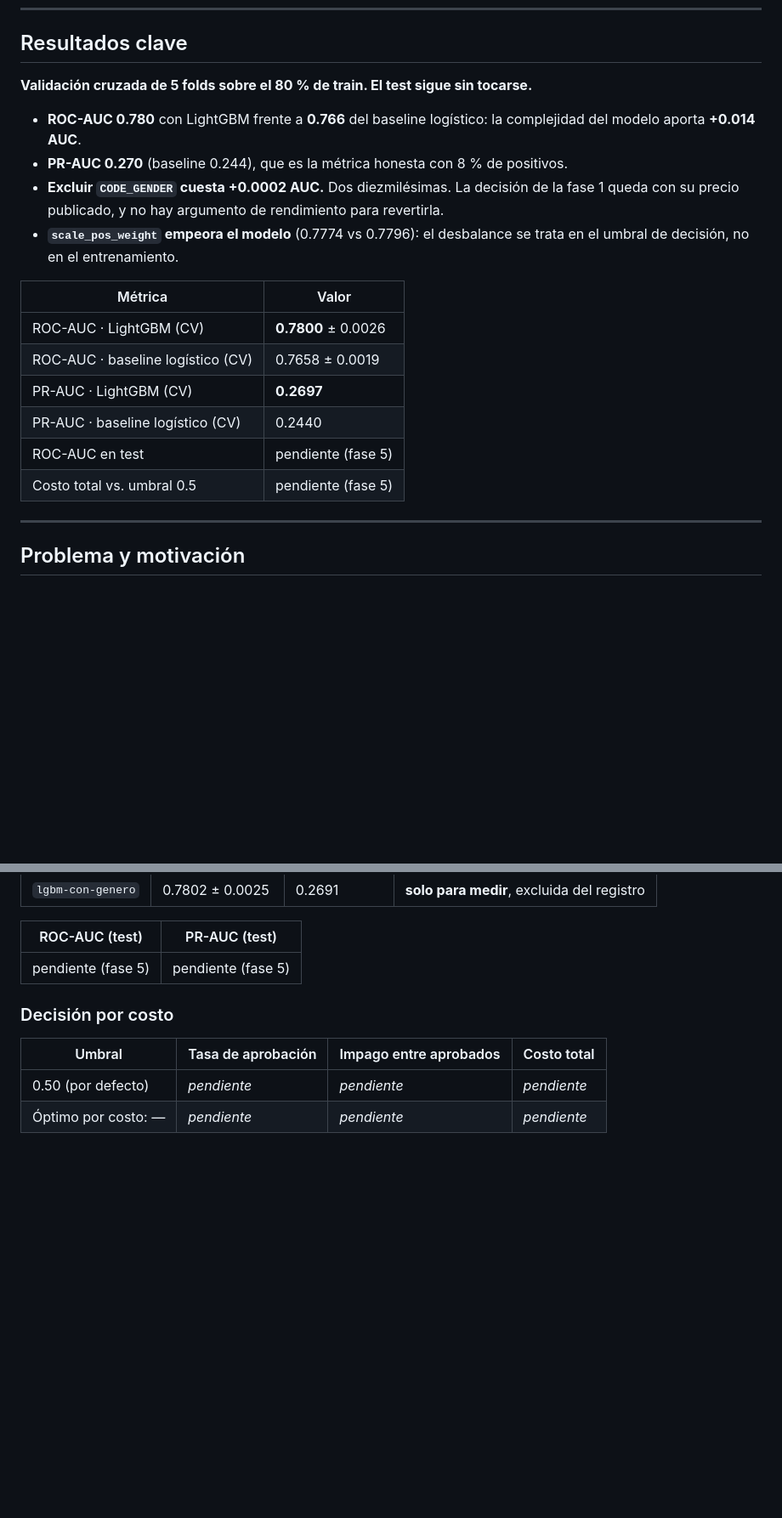
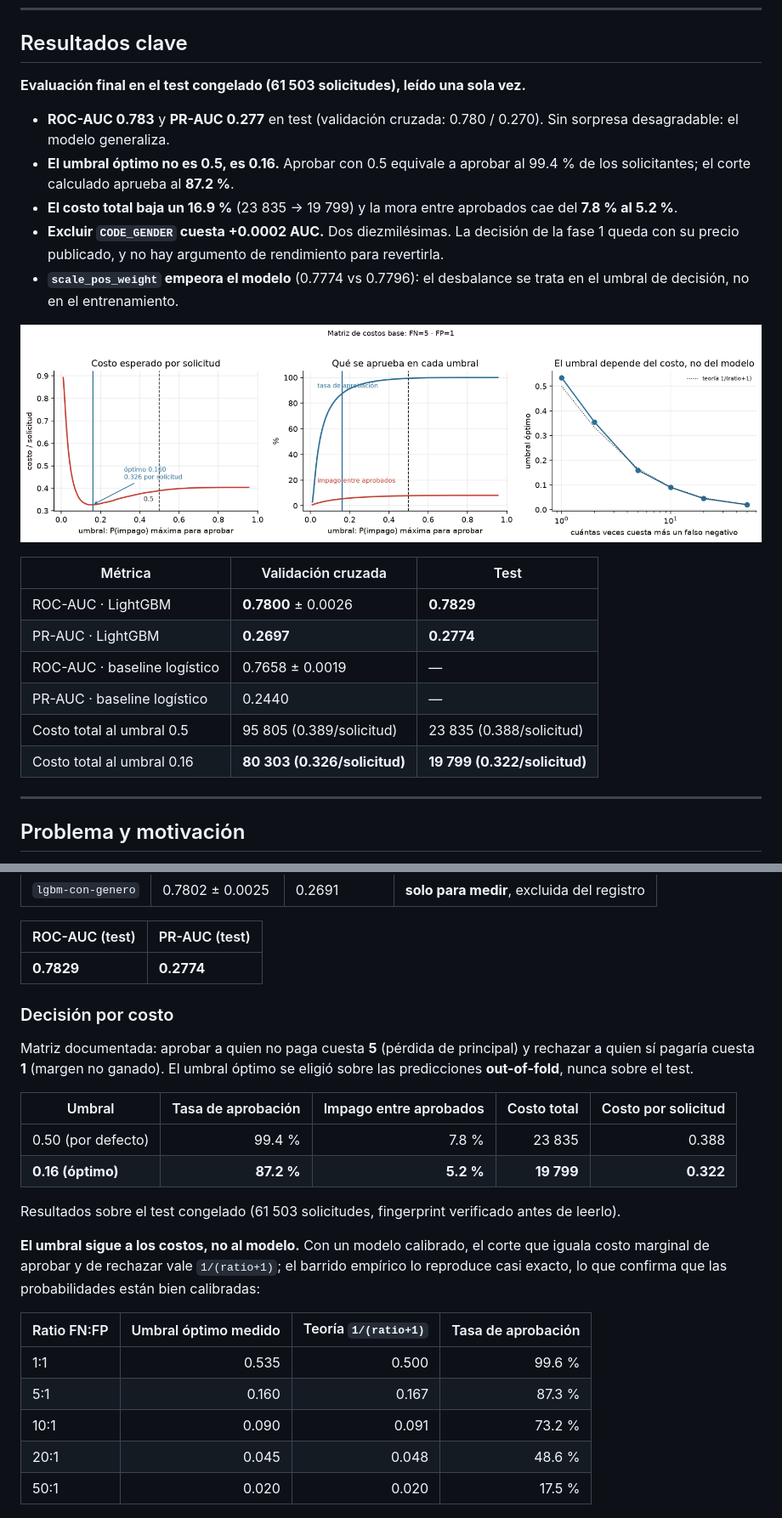
Before and after one commit to leo-dev11/Ayni, a Markdown page: README.md, 2 parts joined by grey strips. Shown at 85% size. GitHub-like rendering; pictures changed too: reports/figures/08_costo_vs_umbral.png (added); blank space fills up the shorter version.

Commit message:
umbral por costo y evaluación final en test

```diff
--- a/README.md
+++ b/README.md
@@ -16,24 +16,29 @@
 
 ## Resultados clave
 
-**Validación cruzada de 5 folds sobre el 80 % de train. El test sigue sin tocarse.**
+**Evaluación final en el test congelado (61 503 solicitudes), leído una sola vez.**
 
-- **ROC-AUC 0.780** con LightGBM frente a **0.766** del baseline logístico: la complejidad del
-  modelo aporta **+0.014 AUC**.
-- **PR-AUC 0.270** (baseline 0.244), que es la métrica honesta con 8 % de positivos.
+- **ROC-AUC 0.783** y **PR-AUC 0.277** en test (validación cruzada: 0.780 / 0.270). Sin sorpresa
+  desagradable: el modelo generaliza.
+- **El umbral óptimo no es 0.5, es 0.16.** Aprobar con 0.5 equivale a aprobar al 99.4 % de los
+  solicitantes; el corte calculado aprueba al **87.2 %**.
+- **El costo total baja un 16.9 %** (23 835 → 19 799) y la mora entre aprobados cae del
+  **7.8 % al 5.2 %**.
 - **Excluir `CODE_GENDER` cuesta +0.0002 AUC.** Dos diezmilésimas. La decisión de la fase 1 queda
   con su precio publicado, y no hay argumento de rendimiento para revertirla.
 - **`scale_pos_weight` empeora el modelo** (0.7774 vs 0.7796): el desbalance se trata en el umbral
   de decisión, no en el entrenamiento.
 
-| Métrica | Valor |
-|---|---|
-| ROC-AUC · LightGBM (CV) | **0.7800** ± 0.0026 |
-| ROC-AUC · baseline logístico (CV) | 0.7658 ± 0.0019 |
-| PR-AUC · LightGBM (CV) | **0.2697** |
-| PR-AUC · baseline logístico (CV) | 0.2440 |
-| ROC-AUC en test | pendiente (fase 5) |
-| Costo total vs. umbral 0.5 | pendiente (fase 5) |
+![Costo vs umbral](reports/figures/08_costo_vs_umbral.png)
+
+| Métrica | Validación cruzada | Test |
+|---|---|---|
+| ROC-AUC · LightGBM | **0.7800** ± 0.0026 | **0.7829** |
+| PR-AUC · LightGBM | **0.2697** | **0.2774** |
+| ROC-AUC · baseline logístico | 0.7658 ± 0.0019 | — |
+| PR-AUC · baseline logístico | 0.2440 | — |
+| Costo total al umbral 0.5 | 95 805 (0.389/solicitud) | 23 835 (0.388/solicitud) |
+| Costo total al umbral 0.16 | **80 303 (0.326/solicitud)** | **19 799 (0.322/solicitud)** |
 
 ---
 
@@ -153,14 +158,32 @@ registradas en MLflow; el campeón es `lgbm-ajustado` (v1 del Registry).
 
 | ROC-AUC (test) | PR-AUC (test) |
 |---|---|
-| pendiente (fase 5) | pendiente (fase 5) |
+| **0.7829** | **0.2774** |
 
 ### Decisión por costo
 
-| Umbral | Tasa de aprobación | Impago entre aprobados | Costo total |
-|---|---|---|---|
-| 0.50 (por defecto) | _pendiente_ | _pendiente_ | _pendiente_ |
-| Óptimo por costo: _—_ | _pendiente_ | _pendiente_ | _pendiente_ |
+Matriz documentada: aprobar a quien no paga cuesta **5** (pérdida de principal) y rechazar a quien
+sí pagaría cuesta **1** (margen no ganado). El umbral óptimo se eligió sobre las predicciones
+**out-of-fold**, nunca sobre el test.
+
+| Umbral | Tasa de aprobación | Impago entre aprobados | Costo total | Costo por solicitud |
+|---|---:|---:|---:|---:|
+| 0.50 (por defecto) | 99.4 % | 7.8 % | 23 835 | 0.388 |
+| **0.16 (óptimo)** | **87.2 %** | **5.2 %** | **19 799** | **0.322** |
+
+Resultados sobre el test congelado (61 503 solicitudes, fingerprint verificado antes de leerlo).
+
+**El umbral sigue a los costos, no al modelo.** Con un modelo calibrado, el corte que iguala costo
+marginal de aprobar y de rechazar vale `1/(ratio+1)`; el barrido empírico lo reproduce casi exacto,
+lo que confirma que las probabilidades están bien calibradas:
+
+| Ratio FN:FP | Umbral óptimo medido | Teoría `1/(ratio+1)` | Tasa de aprobación |
+|---|---:|---:|---:|
+| 1:1 | 0.535 | 0.500 | 99.6 % |
+| 5:1 | 0.160 | 0.167 | 87.3 % |
+| 10:1 | 0.090 | 0.091 | 73.2 % |
+| 20:1 | 0.045 | 0.048 | 48.6 % |
+| 50:1 | 0.020 | 0.020 | 17.5 % |
 
 ![Importancia de features](reports/figures/07_importancia_lgbm.png)
 
```
Also changed, not shown: other parts of README.md (+9 -2 lines), 10 other files.
